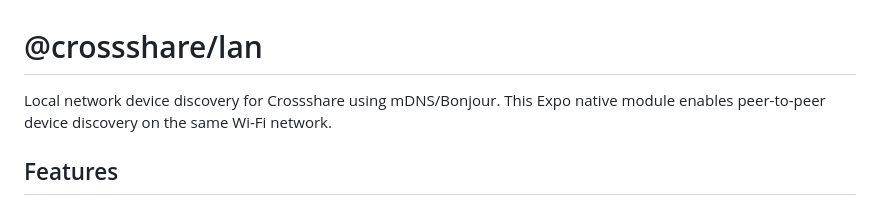
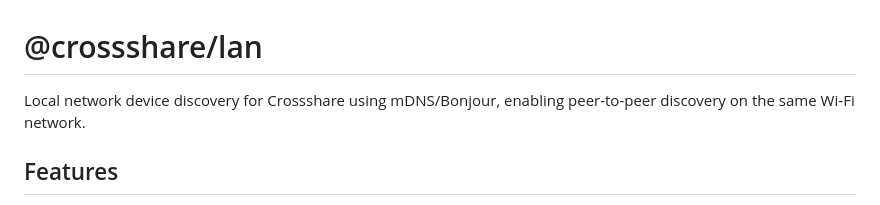
Before and after one commit to shamilkotta/crosshare, a Markdown page: packages/lan/README.md, the part around the change. Drawn GitHub-style.

```diff
--- a/packages/lan/README.md
+++ b/packages/lan/README.md
@@ -1,6 +1,6 @@
 # @crossshare/lan
 
-Local network device discovery for Crossshare using mDNS/Bonjour. This Expo native module enables peer-to-peer device discovery on the same Wi-Fi network.
+Local network device discovery for Crossshare using mDNS/Bonjour, enabling peer-to-peer discovery on the same Wi‑Fi network.
 
 ## Features
 
```
